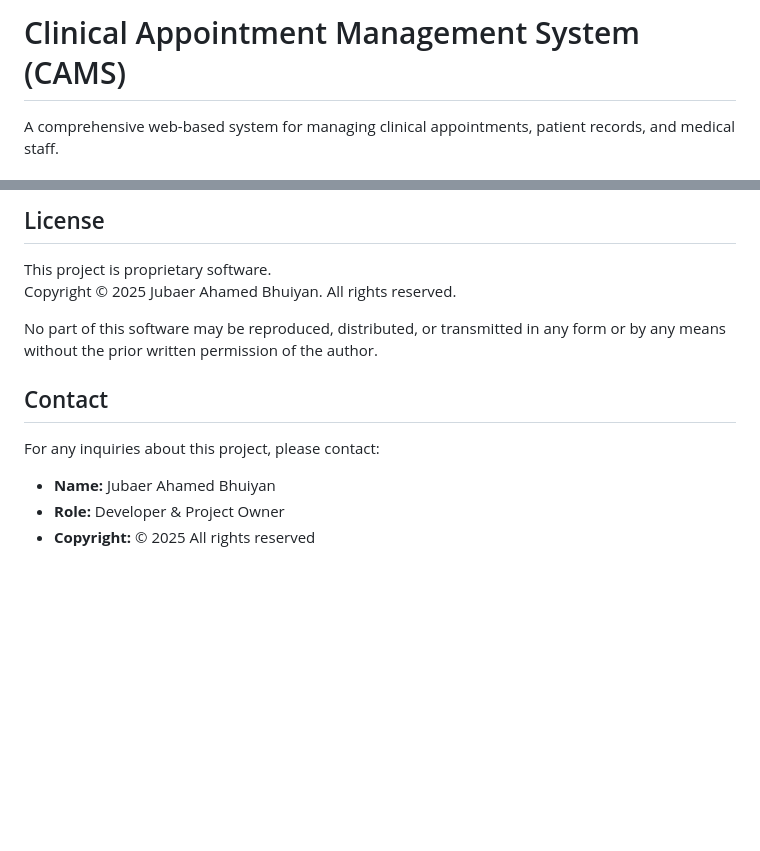
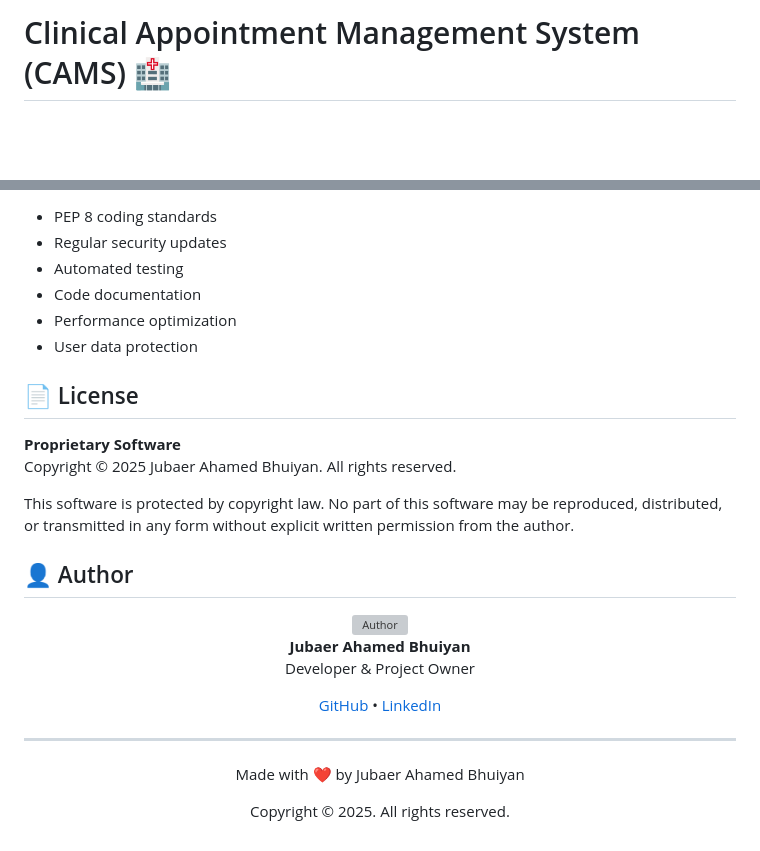
Before and after one commit to jubaer-bhuiyan/clinic_management_system, a Markdown page: README.md, 2 parts joined by grey strips. GitHub-like rendering; blank space fills up the shorter version; grey boxes are pictures that could not be loaded.

```diff
--- a/README.md
+++ b/README.md
@@ -1,4 +1,4 @@
-# Clinical Appointment Management System (CAMS)
+# Clinical Appointment Management System (CAMS) 🏥
 
-A comprehensive web-based system for managing clinical appointments, patient records, and medical staff.
+<div align="center">
 
@@ -155,12 +186,36 @@ The Clinical Appointment Management System (CAMS) is a sophisticated healthcare
 
-## License
-This project is proprietary software.
+- PEP 8 coding standards
+- Regular security updates
+- Automated testing
+- Code documentation
+- Performance optimization
+- User data protection
+
+## 📄 License
+
+**Proprietary Software**
 Copyright © 2025 Jubaer Ahamed Bhuiyan. All rights reserved.
 
-No part of this software may be reproduced, distributed, or transmitted in any form or by any means without the prior written permission of the author.
+This software is protected by copyright law. No part of this software may be reproduced, distributed, or transmitted in any form without explicit written permission from the author.
 
-## Contact
-For any inquiries about this project, please contact:
-- **Name:** Jubaer Ahamed Bhuiyan
-- **Role:** Developer & Project Owner
-- **Copyright:** © 2025 All rights reserved
+## 👤 Author
+
+<div align="center">
+<img src="https://github.com/jubaer-bhuiyan.png" alt="Author" width="100" style="border-radius: 50%"/>
+
+**Jubaer Ahamed Bhuiyan**
+Developer & Project Owner
+
+[GitHub](https://github.com/jubaer-bhuiyan) • [LinkedIn](https://linkedin.com/in/jubaer-bhuiyan)
+
+</div>
+
+---
+
+<div align="center">
+
+Made with ❤️ by Jubaer Ahamed Bhuiyan
+
+Copyright © 2025. All rights reserved.
+
+</div>
```
Also changed, not shown: other parts of README.md (+139 -108 lines).
